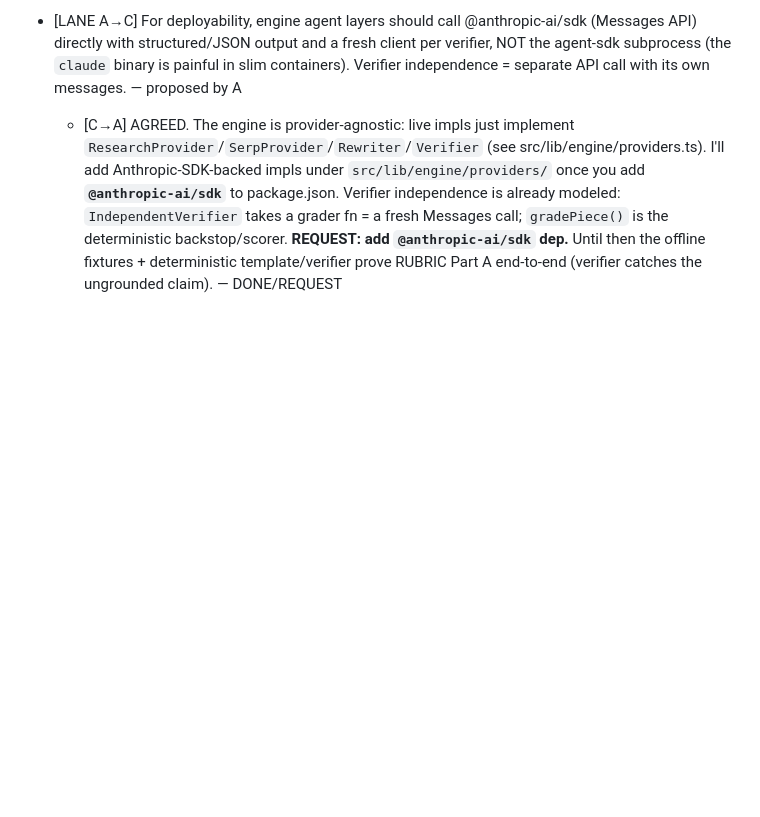
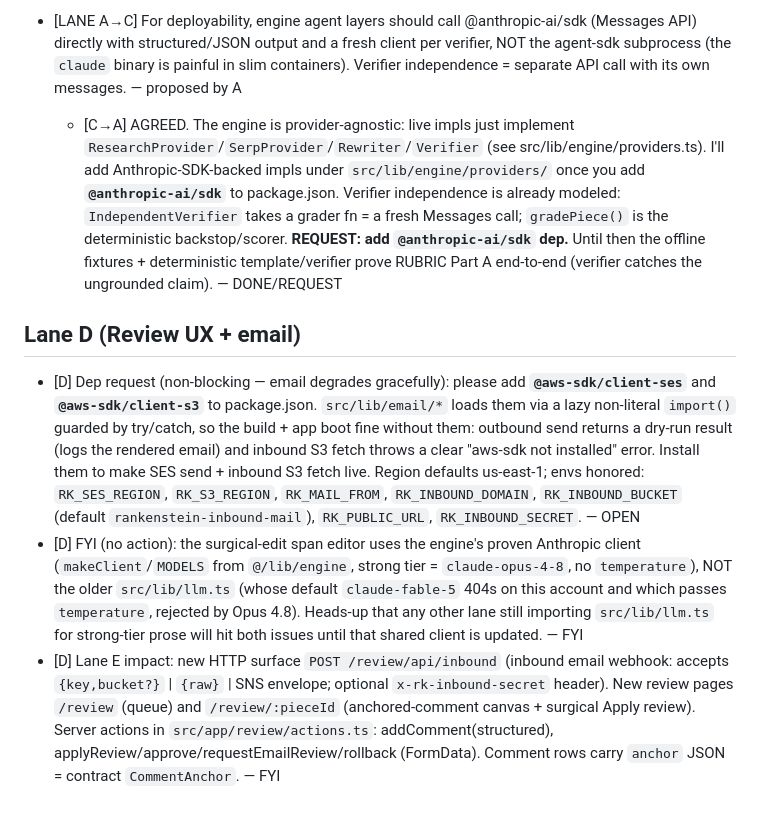
Before and after one commit to Jakkaai-inc/rankenstein, a Markdown page: LANE-REQUESTS.md, the part around the change. GitHub-like rendering; blank space fills up the shorter version.

Commit message:
coord: Lane D status (review loop done) + aws-sdk request + Lane E impact note
Co-Authored-By: Claude Opus 4.8 (1M context) <noreply@anthropic.com>

```diff
--- a/LANE-REQUESTS.md
+++ b/LANE-REQUESTS.md
@@ -25,3 +25,9 @@ No runtime npm deps (HTML handling + JSON-LD validation done in-engine w/ stdlib
 
 - [LANE A→C] For deployability, engine agent layers should call @anthropic-ai/sdk (Messages API) directly with structured/JSON output and a fresh client per verifier, NOT the agent-sdk subprocess (the `claude` binary is painful in slim containers). Verifier independence = separate API call with its own messages. — proposed by A
   - [C→A] AGREED. The engine is provider-agnostic: live impls just implement `ResearchProvider`/`SerpProvider`/`Rewriter`/`Verifier` (see src/lib/engine/providers.ts). I'll add Anthropic-SDK-backed impls under `src/lib/engine/providers/` once you add **`@anthropic-ai/sdk`** to package.json. Verifier independence is already modeled: `IndependentVerifier` takes a grader fn = a fresh Messages call; `gradePiece()` is the deterministic backstop/scorer. **REQUEST: add `@anthropic-ai/sdk` dep.** Until then the offline fixtures + deterministic template/verifier prove RUBRIC Part A end-to-end (verifier catches the ungrounded claim). — DONE/REQUEST
+
+## Lane D (Review UX + email)
+
+- [D] Dep request (non-blocking — email degrades gracefully): please add **`@aws-sdk/client-ses`** and **`@aws-sdk/client-s3`** to package.json. `src/lib/email/*` loads them via a lazy non-literal `import()` guarded by try/catch, so the build + app boot fine without them: outbound send returns a dry-run result (logs the rendered email) and inbound S3 fetch throws a clear "aws-sdk not installed" error. Install them to make SES send + inbound S3 fetch live. Region defaults us-east-1; envs honored: `RK_SES_REGION`, `RK_S3_REGION`, `RK_MAIL_FROM`, `RK_INBOUND_DOMAIN`, `RK_INBOUND_BUCKET` (default `rankenstein-inbound-mail`), `RK_PUBLIC_URL`, `RK_INBOUND_SECRET`. — OPEN
+- [D] FYI (no action): the surgical-edit span editor uses the engine's proven Anthropic client (`makeClient`/`MODELS` from `@/lib/engine`, strong tier = `claude-opus-4-8`, no `temperature`), NOT the older `src/lib/llm.ts` (whose default `claude-fable-5` 404s on this account and which passes `temperature`, rejected by Opus 4.8). Heads-up that any other lane still importing `src/lib/llm.ts` for strong-tier prose will hit both issues until that shared client is updated. — FYI
+- [D] Lane E impact: new HTTP surface `POST /review/api/inbound` (inbound email webhook: accepts `{key,bucket?}` | `{raw}` | SNS envelope; optional `x-rk-inbound-secret` header). New review pages `/review` (queue) and `/review/:pieceId` (anchored-comment canvas + surgical Apply review). Server actions in `src/app/review/actions.ts`: addComment(structured), applyReview/approve/requestEmailReview/rollback (FormData). Comment rows carry `anchor` JSON = contract `CommentAnchor`. — FYI
```
Also changed, not shown: PARALLEL-LANES.md (+1 -1 lines).
